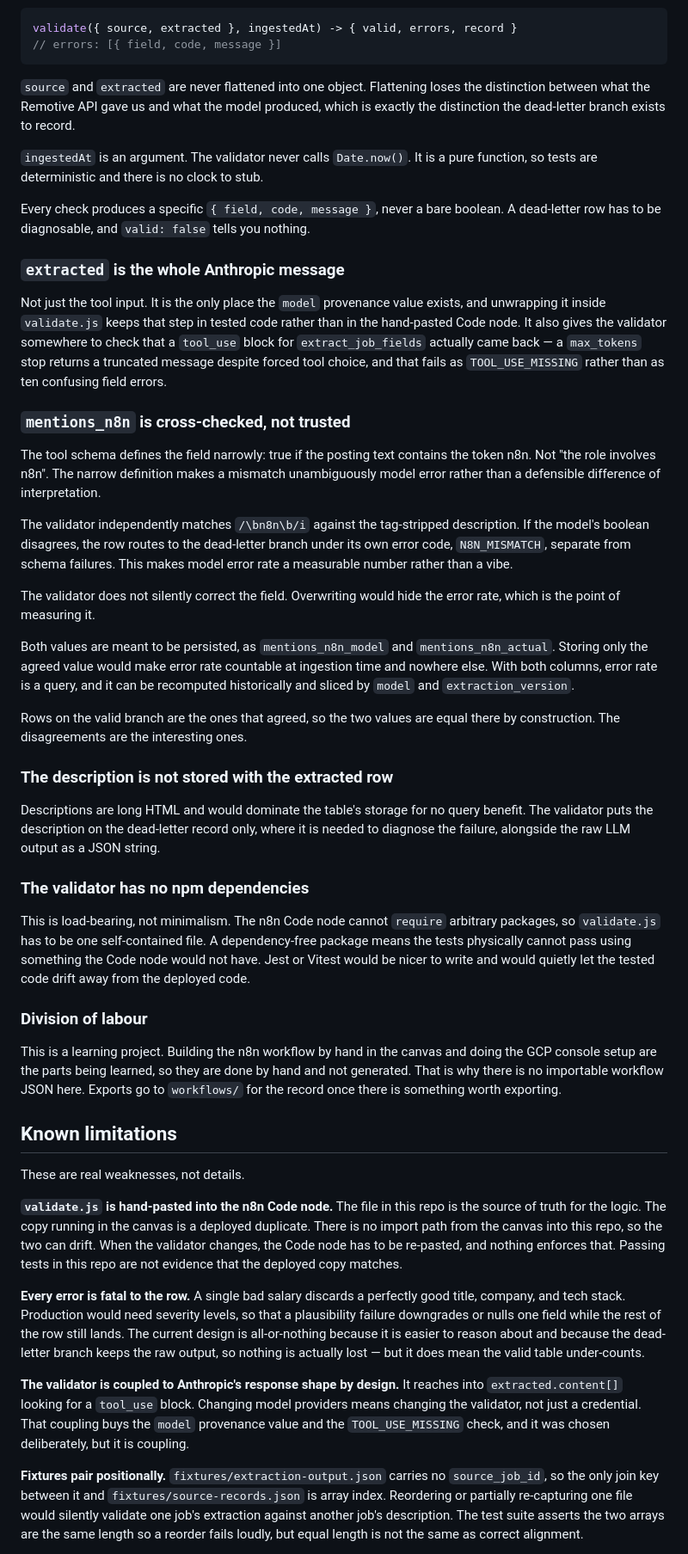
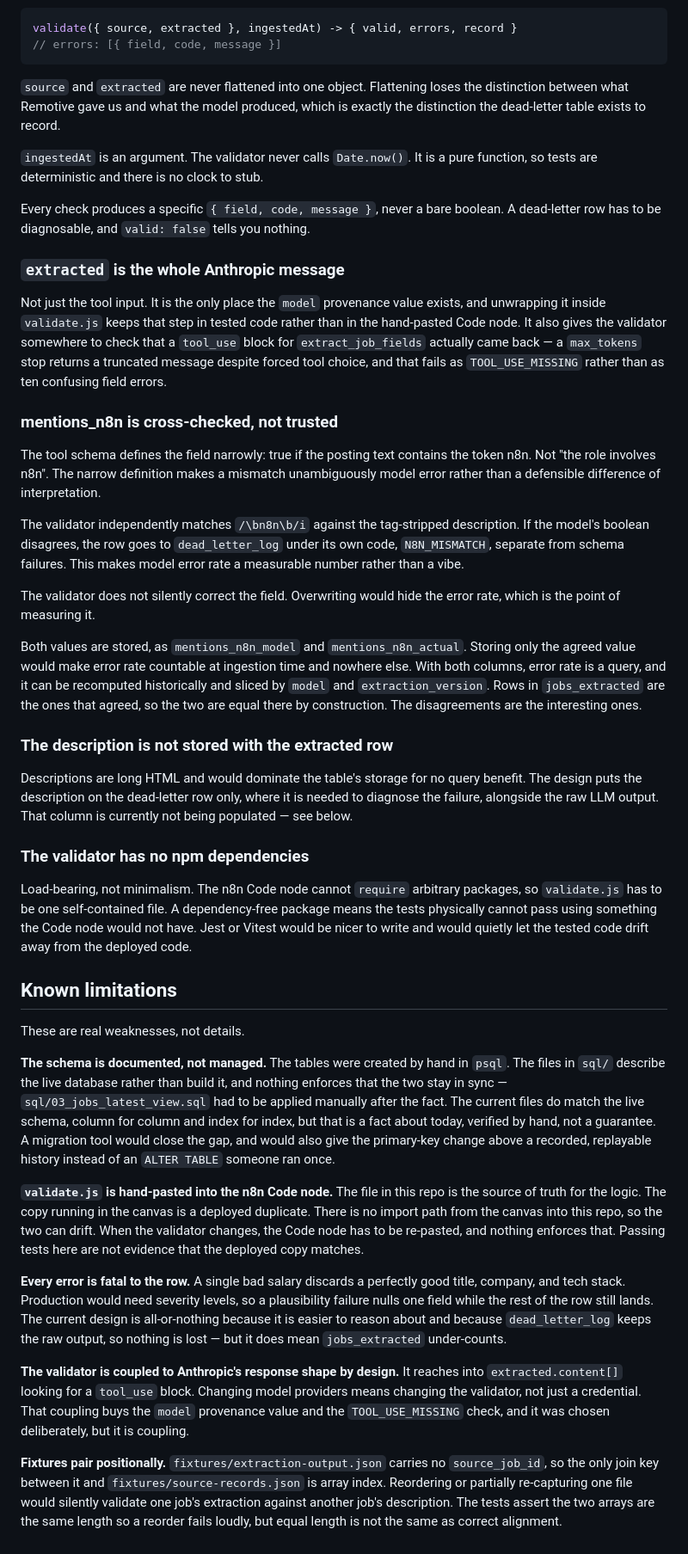
Before and after one commit to angelina10504/roleradar, a Markdown page: README.md, the part around one of its changes. Shown at 86% size. Drawn GitHub-style.

````diff
--- a/README.md
+++ b/README.md
@@ -144,9 +203,8 @@ validate({ source, extracted }, ingestedAt) -> { valid, errors, record }
 ```
 
 `source` and `extracted` are never flattened into one object. Flattening loses
-the distinction between what the Remotive API gave us and what the model
-produced, which is exactly the distinction the dead-letter branch exists to
-record.
+the distinction between what Remotive gave us and what the model produced, which
+is exactly the distinction the dead-letter table exists to record.
 
 `ingestedAt` is an argument. The validator never calls `Date.now()`. It is a
 pure function, so tests are deterministic and there is no clock to stub.
@@ -164,7 +222,7 @@ to check that a `tool_use` block for `extract_job_fields` actually came back —
 `max_tokens` stop returns a truncated message despite forced tool choice, and
 that fails as `TOOL_USE_MISSING` rather than as ten confusing field errors.
 
-### `mentions_n8n` is cross-checked, not trusted
+### mentions_n8n is cross-checked, not trusted
 
 The tool schema defines the field narrowly: true if the posting text contains
 the token n8n. Not "the role involves n8n". The narrow definition makes a
@@ -172,62 +230,61 @@ mismatch unambiguously model error rather than a defensible difference of
 interpretation.
 
 The validator independently matches `/\bn8n\b/i` against the tag-stripped
-description. If the model's boolean disagrees, the row routes to the dead-letter
-branch under its own error code, `N8N_MISMATCH`, separate from schema failures.
-This makes model error rate a measurable number rather than a vibe.
+description. If the model's boolean disagrees, the row goes to `dead_letter_log`
+under its own code, `N8N_MISMATCH`, separate from schema failures. This makes
+model error rate a measurable number rather than a vibe.
 
 The validator does not silently correct the field. Overwriting would hide the
 error rate, which is the point of measuring it.
 
-Both values are meant to be persisted, as `mentions_n8n_model` and
-`mentions_n8n_actual`. Storing only the agreed value would make error rate
-countable at ingestion time and nowhere else. With both columns, error rate is a
-query, and it can be recomputed historically and sliced by `model` and
-`extraction_version`.
-
-Rows on the valid branch are the ones that agreed, so the two values are equal
-there by construction. The disagreements are the interesting ones.
+Both values are stored, as `mentions_n8n_model` and `mentions_n8n_actual`.
+Storing only the agreed value would make error rate countable at ingestion time
+and nowhere else. With both columns, error rate is a query, and it can be
+recomputed historically and sliced by `model` and `extraction_version`. Rows in
+`jobs_extracted` are the ones that agreed, so the two are equal there by
+construction. The disagreements are the interesting ones.
 
 ### The description is not stored with the extracted row
 
 Descriptions are long HTML and would dominate the table's storage for no query
-benefit. The validator puts the description on the dead-letter record only,
-where it is needed to diagnose the failure, alongside the raw LLM output as a
-JSON string.
+benefit. The design puts the description on the dead-letter row only, where it
+is needed to diagnose the failure, alongside the raw LLM output. That column is
+currently not being populated — see below.
 
 ### The validator has no npm dependencies
 
-This is load-bearing, not minimalism. The n8n Code node cannot `require`
-arbitrary packages, so `validate.js` has to be one self-contained file. A
+Load-bearing, not minimalism. The n8n Code node cannot `require` arbitrary
+packages, so `validate.js` has to be one self-contained file. A
 dependency-free package means the tests physically cannot pass using something
 the Code node would not have. Jest or Vitest would be nicer to write and would
 quietly let the tested code drift away from the deployed code.
-
-### Division of labour
-
-This is a learning project. Building the n8n workflow by hand in the canvas and
-doing the GCP console setup are the parts being learned, so they are done by
-hand and not generated. That is why there is no importable workflow JSON here.
-Exports go to `workflows/` for the record once there is something worth
-exporting.
 
 ## Known limitations
 
 These are real weaknesses, not details.
 
+**The schema is documented, not managed.** The tables were created by hand in
+`psql`. The files in `sql/` describe the live database rather than build it, and
+nothing enforces that the two stay in sync — `sql/03_jobs_latest_view.sql` had
+to be applied manually after the fact. The current files do match the live
+schema, column for column and index for index, but that is a fact about today,
+verified by hand, not a guarantee. A migration tool would close the gap, and
+would also give the primary-key change above a recorded, replayable history
+instead of an `ALTER TABLE` someone ran once.
+
 **`validate.js` is hand-pasted into the n8n Code node.** The file in this repo
 is the source of truth for the logic. The copy running in the canvas is a
 deployed duplicate. There is no import path from the canvas into this repo, so
 the two can drift. When the validator changes, the Code node has to be
-re-pasted, and nothing enforces that. Passing tests in this repo are not
-evidence that the deployed copy matches.
+re-pasted, and nothing enforces that. Passing tests here are not evidence that
+the deployed copy matches.
 
 **Every error is fatal to the row.** A single bad salary discards a perfectly
-good title, company, and tech stack. Production would need severity levels, so
-that a plausibility failure downgrades or nulls one field while the rest of the
-row still lands. The current design is all-or-nothing because it is easier to
-reason about and because the dead-letter branch keeps the raw output, so nothing
-is actually lost — but it does mean the valid table under-counts.
+good title, company, and tech stack. Production would need severity levels, so a
+plausibility failure nulls one field while the rest of the row still lands. The
+current design is all-or-nothing because it is easier to reason about and
+because `dead_letter_log` keeps the raw output, so nothing is lost — but it does
+mean `jobs_extracted` under-counts.
 
 **The validator is coupled to Anthropic's response shape by design.** It reaches
 into `extracted.content[]` looking for a `tool_use` block. Changing model
@@ -236,10 +293,11 @@ buys the `model` provenance value and the `TOOL_USE_MISSING` check, and it was
 chosen deliberately, but it is coupling.
 
 **Fixtures pair positionally.** `fixtures/extraction-output.json` carries no
-`source_job_id`, so the only join key between it and `fixtures/source-records.json`
-is array index. Reordering or partially re-capturing one file would silently
-validate one job's extraction against another job's description. The test suite
-asserts the two arrays are the same length so a reorder fails loudly, but equal
-length is not the same as correct alignment.
+`source_job_id`, so the only join key between it and
+`fixtures/source-records.json` is array index. Reordering or partially
+re-capturing one file would silently validate one job's extraction against
+another job's description. The tests assert the two arrays are the same length
+so a reorder fails loudly, but equal length is not the same as correct
+alignment.
 
 **`UNKNOWN_FIELD` makes tool-schema changes a breaking change.** Any key in the
````
Also changed, not shown: other parts of README.md (+163 -91 lines), CLAUDE.md (+54 -27 lines), docs/n8n-notes.md (added, +73 -0 lines), docs/pipeline.png, 8 other files.
